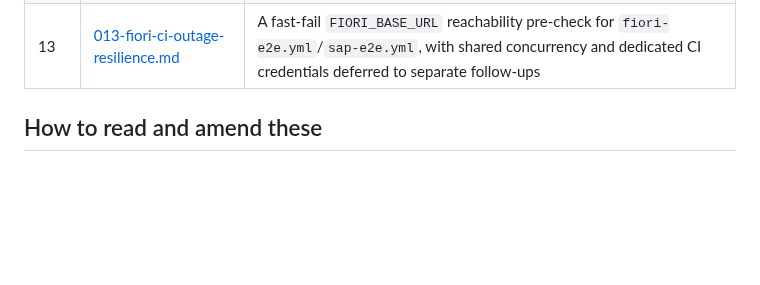
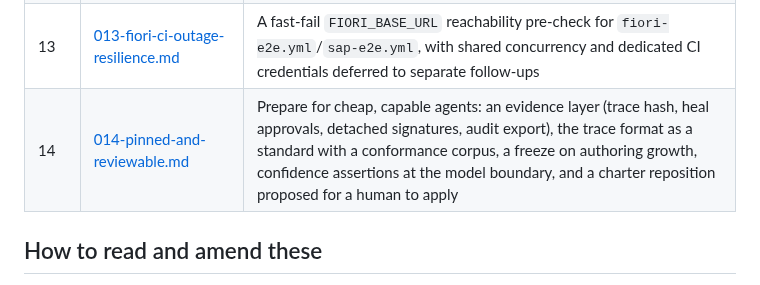
Before and after one commit to automators-com/flowproof, a Markdown page: plans/README.md, the part around the change. Drawn GitHub-style; blank space fills up the shorter version.

```diff
--- a/plans/README.md
+++ b/plans/README.md
@@ -31,6 +31,7 @@ instead so they're easy to find as a set.
 | 11 | [011-fiori-values-example.md](011-fiori-values-example.md) | Replace the Fiori examples' `suite.yaml`/`mint-test-data.sh` business-data minting with a checked-in `examples/fiori/values.yaml` that demonstrates `--vars` while keeping credentials in config or secrets |
 | 12 | [012-agent-multiturn-conversations.md](012-agent-multiturn-conversations.md) | Interactive multi-turn `record`: a human converses live with the running agent, flowproof captures each delivery only after the prior trajectory settles, and writes a `conversation:` block with delivery-local and conversation-wide assertions added afterward — issue #375, `CHARTER.md` Milestone 3 |
 | 13 | [013-fiori-ci-outage-resilience.md](013-fiori-ci-outage-resilience.md) | A fast-fail `FIORI_BASE_URL` reachability pre-check for `fiori-e2e.yml`/`sap-e2e.yml`, with shared concurrency and dedicated CI credentials deferred to separate follow-ups |
+| 14 | [014-pinned-and-reviewable.md](014-pinned-and-reviewable.md) | Prepare for cheap, capable agents: an evidence layer (trace hash, heal approvals, detached signatures, audit export), the trace format as a standard with a conformance corpus, a freeze on authoring growth, confidence assertions at the model boundary, and a charter reposition proposed for a human to apply |
 
 ## How to read and amend these
 
```
Also changed, not shown: plans/014-pinned-and-reviewable.md (added, +266 -0 lines).
